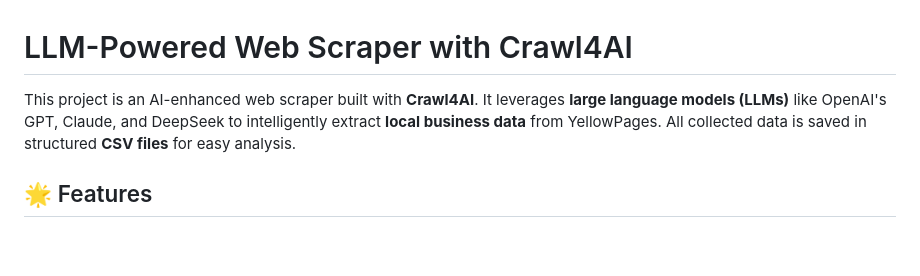
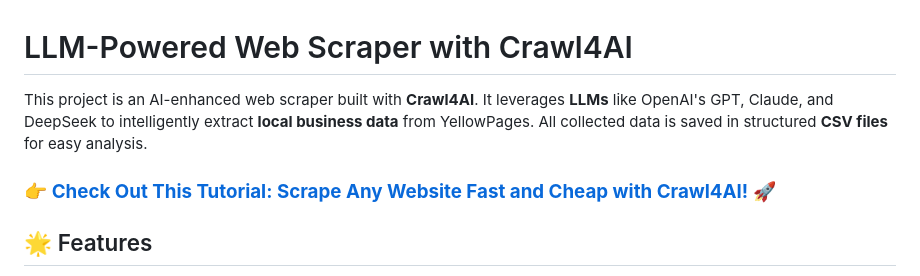
Before and after one commit to Phantom474747777/scraper-g1000, a Markdown page: README.md, the part around the change. GitHub-like rendering; blank space fills up the shorter version.

```diff
--- a/README.md
+++ b/README.md
@@ -1,6 +1,8 @@
 # LLM-Powered Web Scraper with Crawl4AI
 
-This project is an AI-enhanced web scraper built with **Crawl4AI**. It leverages **large language models (LLMs)** like OpenAI's GPT, Claude, and DeepSeek to intelligently extract **local business data** from YellowPages. All collected data is saved in structured **CSV files** for easy analysis.
+This project is an AI-enhanced web scraper built with **Crawl4AI**. It leverages **LLMs** like OpenAI's GPT, Claude, and DeepSeek to intelligently extract **local business data** from YellowPages. All collected data is saved in structured **CSV files** for easy analysis.
+
+### 👉 **[Check Out This Tutorial: Scrape Any Website Fast and Cheap with Crawl4AI!](https://dev.to/kaymen99/scrape-any-website-fast-and-cheap-with-crawl4ai-3fj1) 🚀**
 
 ## 🌟 Features
 
```
